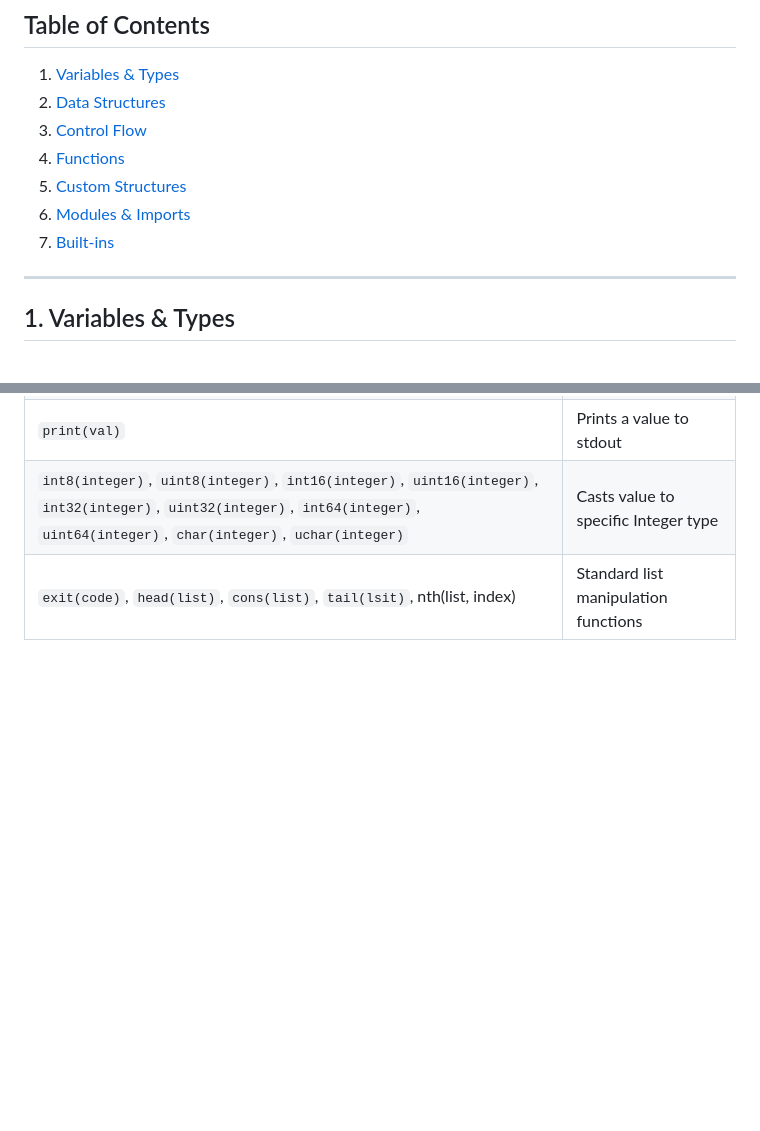
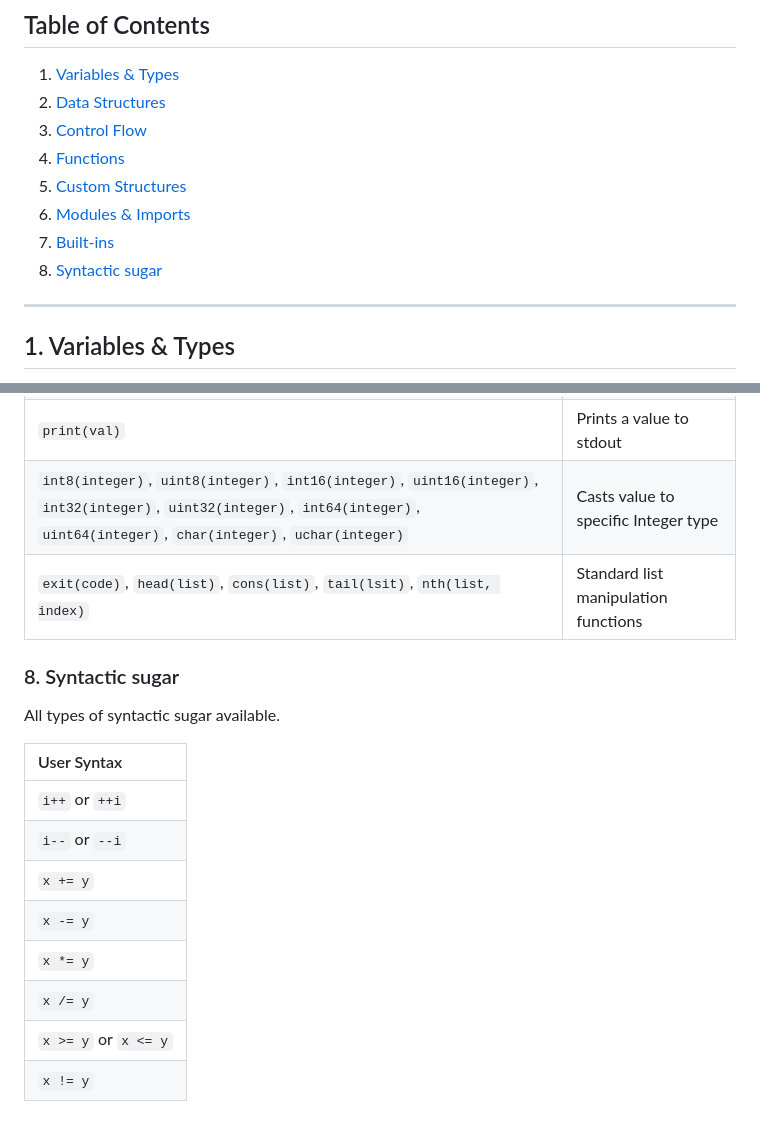
Before and after one commit to CorpsB/Glados, a Markdown page: How_To_Dev.md, 2 parts joined by grey strips. Rendered like a GitHub page; blank space fills up the shorter version.

Commit message:
📝  Add syntactic sugar to doc

```diff
--- a/How_To_Dev.md
+++ b/How_To_Dev.md
@@ -11,6 +11,7 @@ Welcome to the **Noopy** programming language documentation. This guide provides
 5. [Custom Structures](#5-custom-structures)
 6. [Modules & Imports](#6-modules--imports)
 7. [Built-ins](#7-built-ins)
+8. [Syntactic sugar](#8-syntactic-sugar)
 
 ---
 
@@ -217,4 +218,20 @@ Standard operators and functions available globally.
 | `&&`, `!`, `\|\|` | Logical operators |
 | `print(val)` | Prints a value to stdout |
 |`int8(integer)`, `uint8(integer)`, `int16(integer)`, `uint16(integer)`, `int32(integer)`, `uint32(integer)`, `int64(integer)`, `uint64(integer)`, `char(integer)`, `uchar(integer)` | Casts value to specific Integer type|
-|`exit(code)`, `head(list)`, `cons(list)`, `tail(lsit)`, nth(list, index)| Standard list manipulation functions|
+|`exit(code)`, `head(list)`, `cons(list)`, `tail(lsit)`, `nth(list, index)`| Standard list manipulation functions|
+
+
+### 8.  Syntactic sugar
+
+All types of syntactic sugar available.
+
+| User Syntax|
+| :--- |
+| `i++` or `++i` |
+| `i--` or `--i` |
+| `x += y` |
+| `x -= y` |
+| `x *= y` |
+| `x /= y` |
+| `x >= y` or `x <= y` |
+| `x != y` |
```
